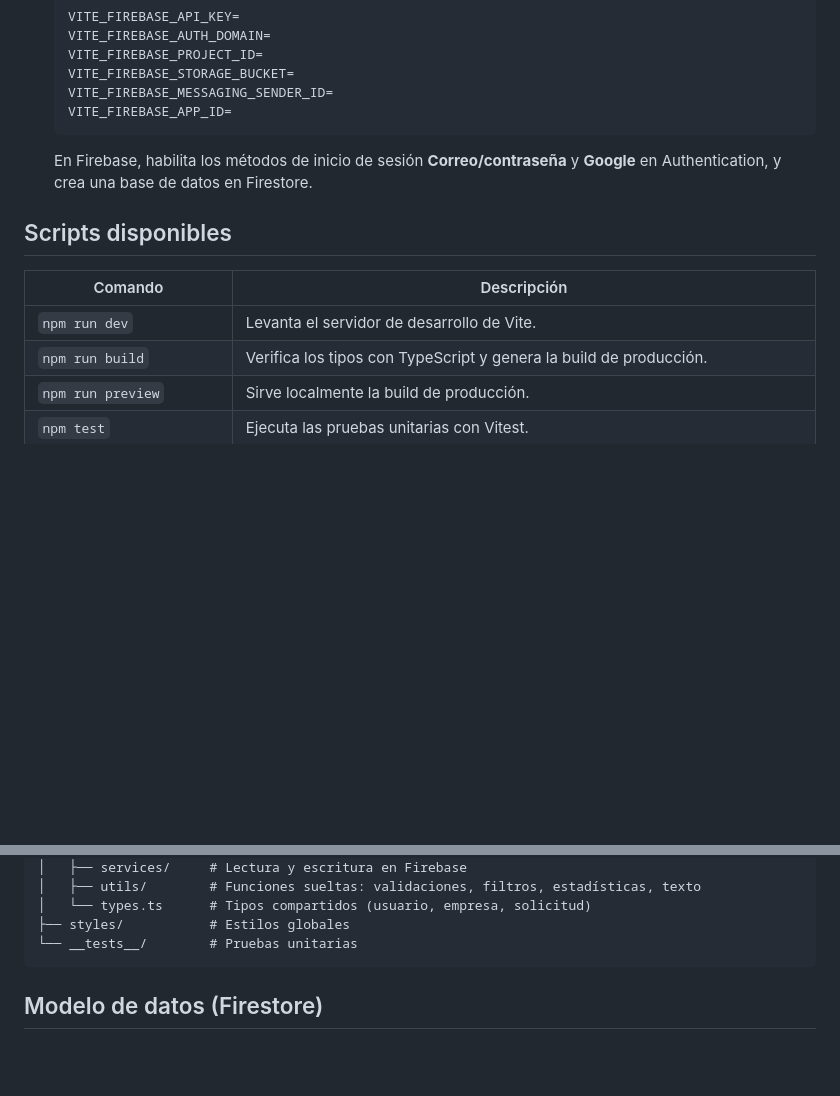
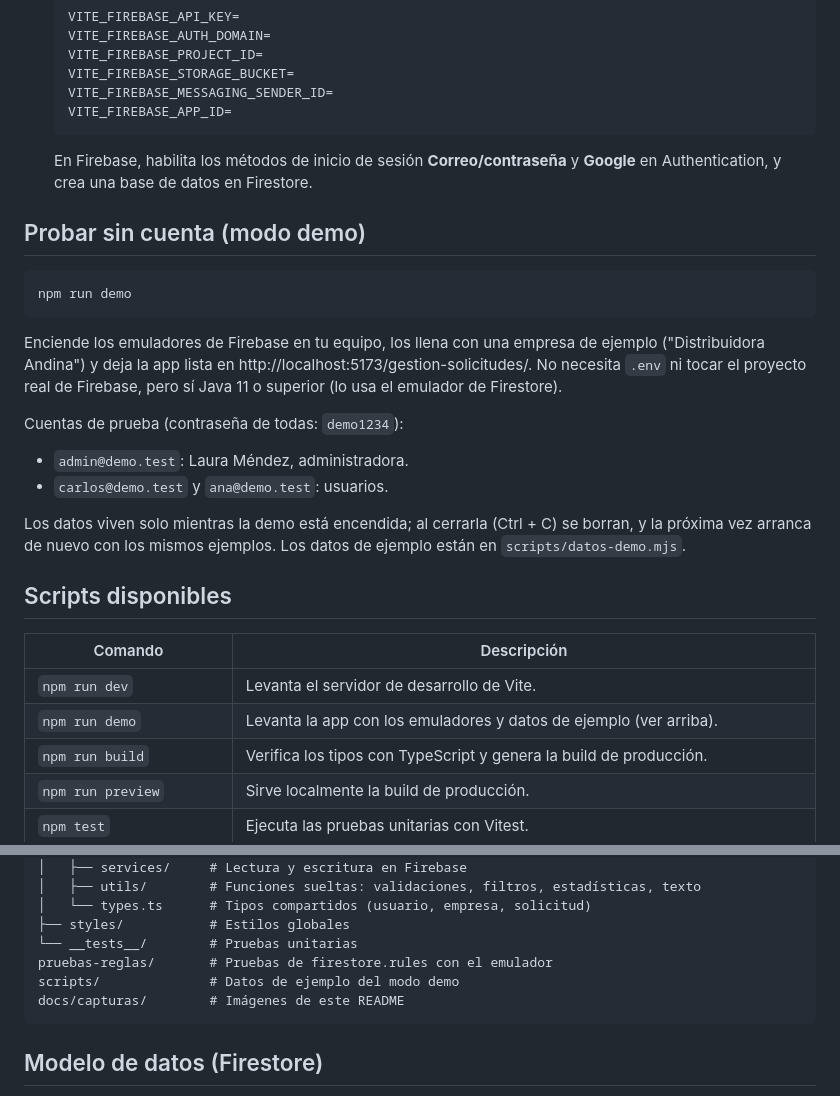
Before and after one commit to JuiceeWrldd/gestion-solicitudes, a Markdown page: README.md, 2 parts joined by grey strips. GitHub-like rendering; blank space fills up the shorter version.

````diff
--- a/README.md
+++ b/README.md
@@ -56,11 +70,27 @@ Proyecto final del SENA: una aplicación web para la gestión de solicitudes, co
 
    En Firebase, habilita los métodos de inicio de sesión **Correo/contraseña** y **Google** en Authentication, y crea una base de datos en Firestore.
 
+## Probar sin cuenta (modo demo)
+
+```bash
+npm run demo
+```
+
+Enciende los emuladores de Firebase en tu equipo, los llena con una empresa de ejemplo ("Distribuidora Andina") y deja la app lista en http://localhost:5173/gestion-solicitudes/. No necesita `.env` ni tocar el proyecto real de Firebase, pero sí Java 11 o superior (lo usa el emulador de Firestore).
+
+Cuentas de prueba (contraseña de todas: `demo1234`):
+
+- `admin@demo.test`: Laura Méndez, administradora.
+- `carlos@demo.test` y `ana@demo.test`: usuarios.
+
+Los datos viven solo mientras la demo está encendida; al cerrarla (Ctrl + C) se borran, y la próxima vez arranca de nuevo con los mismos ejemplos. Los datos de ejemplo están en `scripts/datos-demo.mjs`.
+
 ## Scripts disponibles
 
 | Comando           | Descripción                                      |
 | ----------------- | ------------------------------------------------- |
 | `npm run dev`       | Levanta el servidor de desarrollo de Vite.         |
+| `npm run demo`      | Levanta la app con los emuladores y datos de ejemplo (ver arriba). |
 | `npm run build`     | Verifica los tipos con TypeScript y genera la build de producción. |
 | `npm run preview`   | Sirve localmente la build de producción.           |
 | `npm test`          | Ejecuta las pruebas unitarias con Vitest.          |
@@ -96,6 +126,9 @@ src/
 │   └── types.ts      # Tipos compartidos (usuario, empresa, solicitud)
 ├── styles/           # Estilos globales
 └── __tests__/        # Pruebas unitarias
+pruebas-reglas/       # Pruebas de firestore.rules con el emulador
+scripts/              # Datos de ejemplo del modo demo
+docs/capturas/        # Imágenes de este README
 ```
 
 ## Modelo de datos (Firestore)
````
Also changed, not shown: other parts of README.md (+14 -0 lines), docs/capturas/acceso.png (added), docs/capturas/celular.png (added), docs/capturas/inicio.png (added), docs/capturas/integrantes.png (added), docs/capturas/nueva-solicitud.png (added), docs/capturas/solicitudes.png (added), 5 other files.
